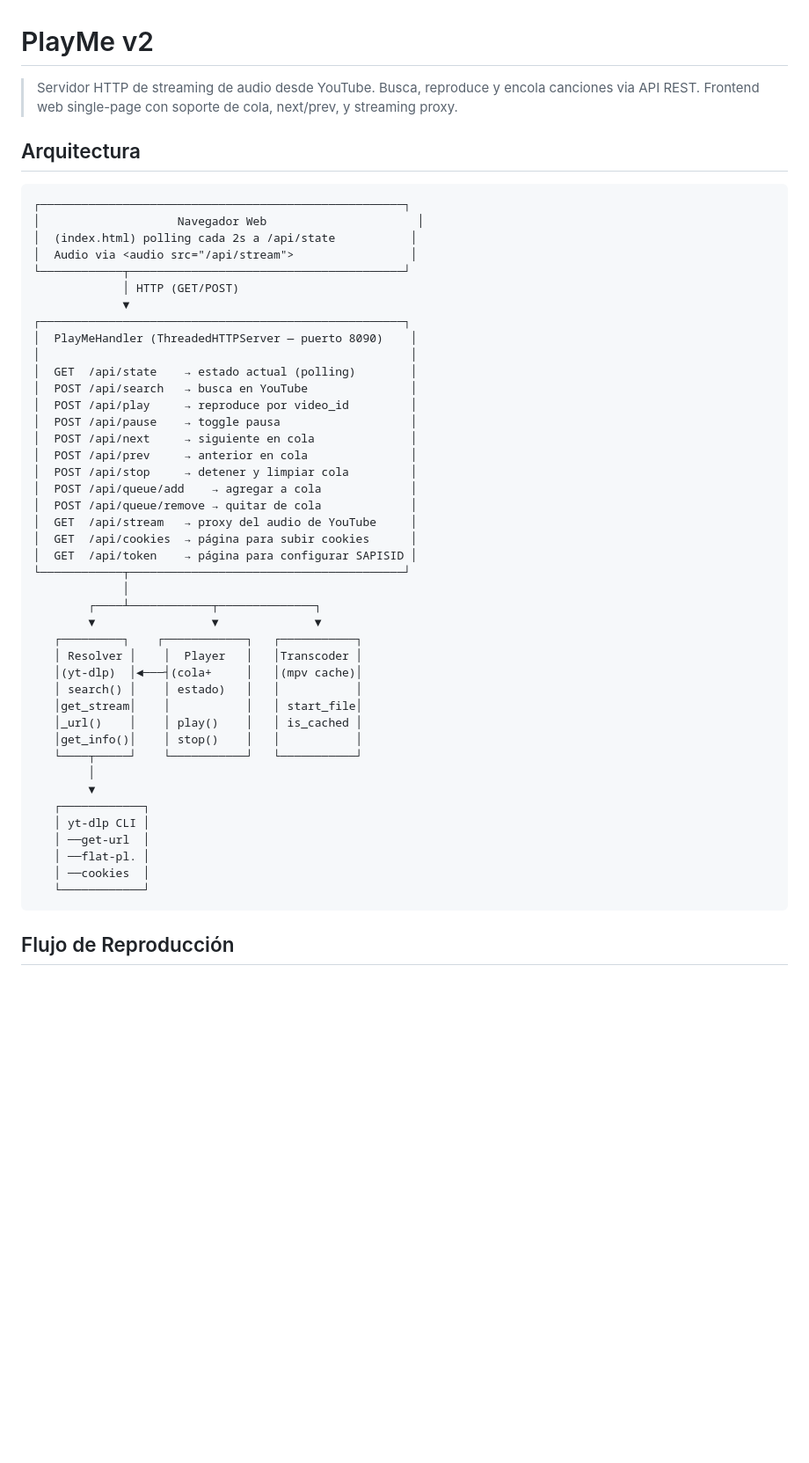
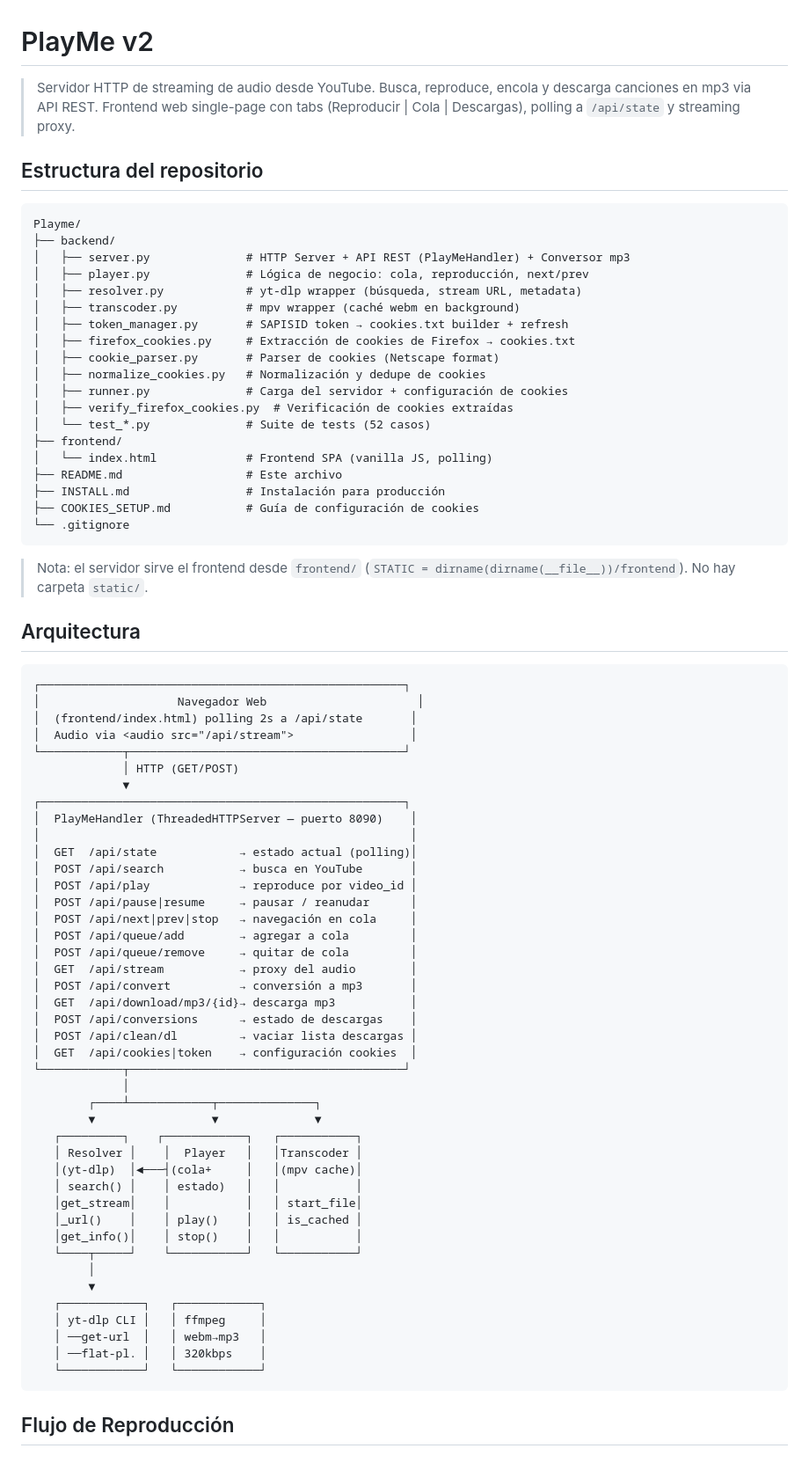
Before and after one commit to avisonofgod/playme, a Markdown page: README.md, the part around one of its changes. Shown at 88% size. Rendered like a GitHub page; blank space fills up the shorter version.

Commit message:
docs: README e INSTALL actualizados al estado real (backend/ + frontend/, endpoint clean/dl, 3 tabs, cookies Firefox)

````diff
--- a/README.md
+++ b/README.md
@@ -1,15 +1,41 @@
 # PlayMe v2
 
 > Servidor HTTP de streaming de audio desde YouTube.
-> Busca, reproduce y encola canciones via API REST.
-> Frontend web single-page con soporte de cola, next/prev, y streaming proxy.
+> Busca, reproduce, encola y descarga canciones en mp3 via API REST.
+> Frontend web single-page con tabs (Reproducir | Cola | Descargas), polling a `/api/state` y streaming proxy.
+
+## Estructura del repositorio
+
+```
+Playme/
+├── backend/
+│   ├── server.py              # HTTP Server + API REST (PlayMeHandler) + Conversor mp3
+│   ├── player.py              # Lógica de negocio: cola, reproducción, next/prev
+│   ├── resolver.py            # yt-dlp wrapper (búsqueda, stream URL, metadata)
+│   ├── transcoder.py          # mpv wrapper (caché webm en background)
+│   ├── token_manager.py       # SAPISID token → cookies.txt builder + refresh
+│   ├── firefox_cookies.py     # Extracción de cookies de Firefox → cookies.txt
+│   ├── cookie_parser.py       # Parser de cookies (Netscape format)
+│   ├── normalize_cookies.py   # Normalización y dedupe de cookies
+│   ├── runner.py              # Carga del servidor + configuración de cookies
+│   ├── verify_firefox_cookies.py  # Verificación de cookies extraídas
+│   └── test_*.py              # Suite de tests (52 casos)
+├── frontend/
+│   └── index.html             # Frontend SPA (vanilla JS, polling)
+├── README.md                  # Este archivo
+├── INSTALL.md                 # Instalación para producción
+├── COOKIES_SETUP.md           # Guía de configuración de cookies
+└── .gitignore
+```
+
+> Nota: el servidor sirve el frontend desde `frontend/` (`STATIC = dirname(dirname(__file__))/frontend`). No hay carpeta `static/`.
 
 ## Arquitectura
 
 ```
 ┌─────────────────────────────────────────────────────┐
 │                    Navegador Web                      │
-│  (index.html) polling cada 2s a /api/state           │
+│  (frontend/index.html) polling 2s a /api/state       │
 │  Audio via <audio src="/api/stream">                 │
 └────────────┬────────────────────────────────────────┘
              │ HTTP (GET/POST)
@@ -17,18 +43,19 @@
 ┌─────────────────────────────────────────────────────┐
 │  PlayMeHandler (ThreadedHTTPServer — puerto 8090)    │
 │                                                      │
-│  GET  /api/state    → estado actual (polling)        │
-│  POST /api/search   → busca en YouTube               │
-│  POST /api/play     → reproduce por video_id         │
-│  POST /api/pause    → toggle pausa                   │
-│  POST /api/next     → siguiente en cola              │
-│  POST /api/prev     → anterior en cola               │
-│  POST /api/stop     → detener y limpiar cola         │
-│  POST /api/queue/add    → agregar a cola             │
-│  POST /api/queue/remove → quitar de cola             │
-│  GET  /api/stream   → proxy del audio de YouTube     │
-│  GET  /api/cookies  → página para subir cookies      │
-│  GET  /api/token    → página para configurar SAPISID │
+│  GET  /api/state            → estado actual (polling)│
+│  POST /api/search           → busca en YouTube       │
+│  POST /api/play             → reproduce por video_id │
+│  POST /api/pause|resume     → pausar / reanudar      │
+│  POST /api/next|prev|stop   → navegación en cola     │
+│  POST /api/queue/add        → agregar a cola         │
+│  POST /api/queue/remove     → quitar de cola         │
+│  GET  /api/stream           → proxy del audio        │
+│  POST /api/convert          → conversión a mp3       │
+│  GET  /api/download/mp3/{id}→ descarga mp3           │
+│  POST /api/conversions      → estado de descargas    │
+│  POST /api/clean/dl         → vaciar lista descargas │
+│  GET  /api/cookies|token    → configuración cookies  │
 └────────────┬────────────────────────────────────────┘
              │
         ┌────┴────────────┬──────────────┐
@@ -43,12 +70,11 @@
    └────┬─────┘    └───────────┘   └───────────┘
         │
         ▼
-   ┌────────────┐
-   │ yt-dlp CLI │
-   │ ──get-url  │
-   │ ──flat-pl. │
-   │ ──cookies  │
-   └────────────┘
+   ┌────────────┐   ┌────────────┐
+   │ yt-dlp CLI │   │ ffmpeg     │
+   │ ──get-url  │   │ webm→mp3   │
+   │ ──flat-pl. │   │ 320kbps    │
+   └────────────┘   └────────────┘
 ```
 
 ## Flujo de Reproducción
````
Also changed, not shown: other parts of README.md (+73 -30 lines), INSTALL.md (+71 -72 lines).
